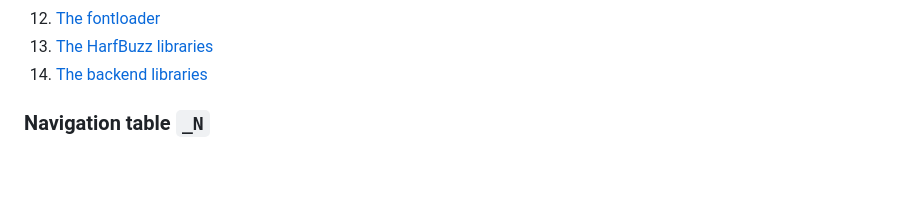
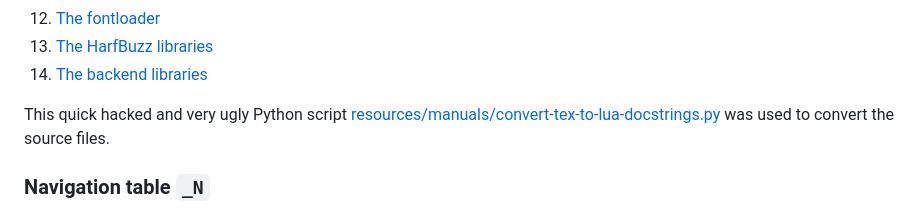
Before and after one commit to Josef-Friedrich/LuaTeX_Lua-API, a Markdown page: README.md, the part around the change. GitHub-like rendering; blank space fills up the shorter version.

Commit message:
Add link to the convert script

```diff
--- a/README.md
+++ b/README.md
@@ -145,6 +145,10 @@ sources.
 12. [The fontloader](https://github.com/Josef-Friedrich/LuaTeX_Lua-API/blob/main/resources/manuals/luatex/luatex-fontloader.tex.lua)
 13. [The HarfBuzz libraries](https://github.com/Josef-Friedrich/LuaTeX_Lua-API/blob/main/resources/manuals/luatex/luatex-harfbuzz.tex.lua)
 14. [The backend libraries](https://github.com/Josef-Friedrich/LuaTeX_Lua-API/blob/main/resources/manuals/luatex/luatex-backend.tex.lua)
+
+This quick hacked and very ugly Python script
+[resources/manuals/convert-tex-to-lua-docstrings.py](https://github.com/Josef-Friedrich/LuaTeX_Lua-API/blob/main/resources/manuals/convert-tex-to-lua-docstrings.py)
+was used to convert the source files.
 
 ### Navigation table `_N`
 
```
